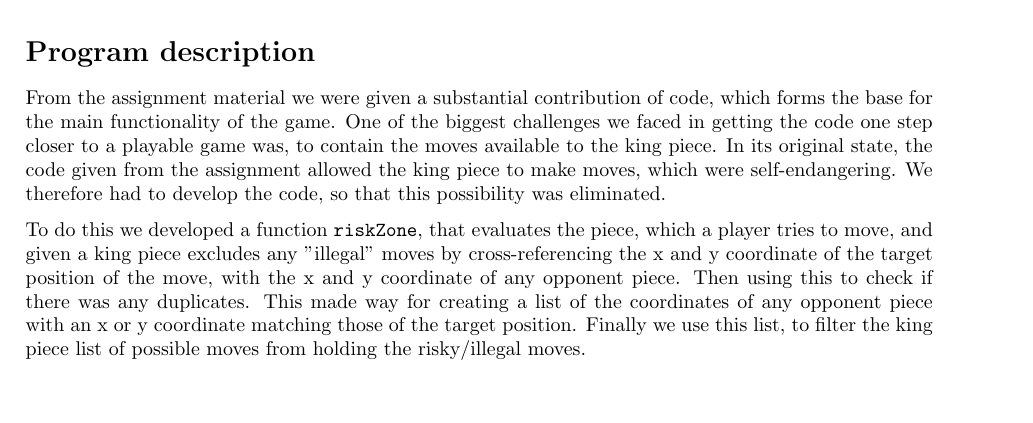
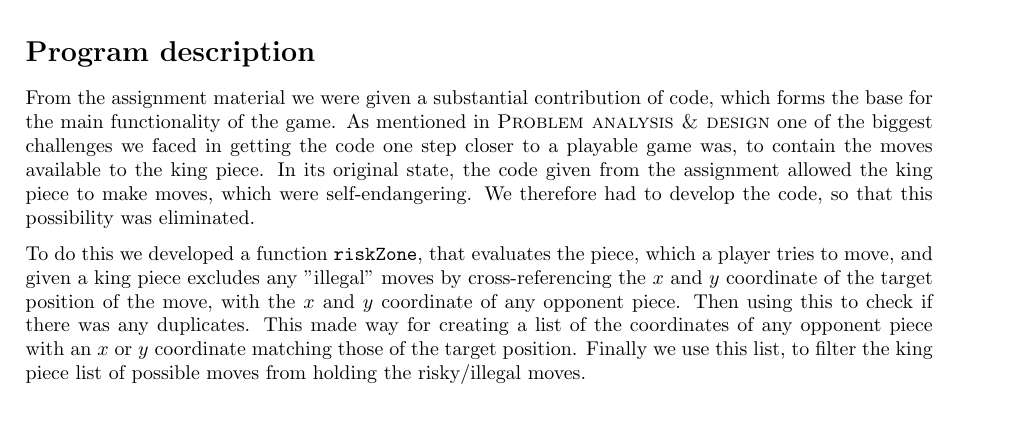
Before and after one commit to PPhorn/PopChess, a LaTeX document (11g_IngeChristofferPernille.tex): part of page 3 of 4, cut so that both start at the same text, the shorter picture padded with empty space. Compiled offline with pdfLaTeX.

Commit message:
Put the report together

```diff
--- a/11g_IngeChristofferPernille.tex
+++ b/11g_IngeChristofferPernille.tex
@@ -110,9 +110,9 @@ DET HAR VI IKKE VÆRET SUPER GODE TIL AT SKRIVE TIDLIGERE, VI HAR SLET IKKE TIDL
 \section*{Program description}
 
 From the assignment material we were given a substantial contribution of code, which forms the base for the main functionality of the game.
-One of the biggest challenges we faced in getting the code one step closer to a playable game was, to contain the moves available to the king piece.
+As mentioned in \textsc{Problem analysis \& design} one of the biggest challenges we faced in getting the code one step closer to a playable game was, to contain the moves available to the king piece.
 In its original state, the code given from the assignment allowed the king piece to make moves, which were self-endangering. We therefore had to develop the code, so that this possibility was eliminated.
 
-To do this we developed a function \texttt{riskZone}, that evaluates the piece, which a player tries to move, and given a king piece excludes any "illegal" moves by cross-referencing the x and y coordinate of the target position of the move, with the x and y coordinate of any opponent piece. Then using this to check if there was any duplicates. This made way for creating a list of the coordinates of any opponent piece with an x or y coordinate matching those of the target position. Finally we use this list, to filter the king piece list of possible moves from holding the risky/illegal moves.\\
+To do this we developed a function \texttt{riskZone}, that evaluates the piece, which a player tries to move, and given a king piece excludes any "illegal" moves by cross-referencing the $x$ and $y$ coordinate of the target position of the move, with the $x$ and $y$ coordinate of any opponent piece. Then using this to check if there was any duplicates. This made way for creating a list of the coordinates of any opponent piece with an $x$ or $y$ coordinate matching those of the target position. Finally we use this list, to filter the king piece list of possible moves from holding the risky/illegal moves.\\
 
 As the above restriction only applies to the king piece, in regards to the possible moves of the rook piece, we only had to link the pre-developed lists of the valid moves + possible kills of the current piece, into one joined list of possible moves.
```
Also changed, not shown: 11g_IngeChristofferPernille.tex (2 more changed lines), 1 other file.
